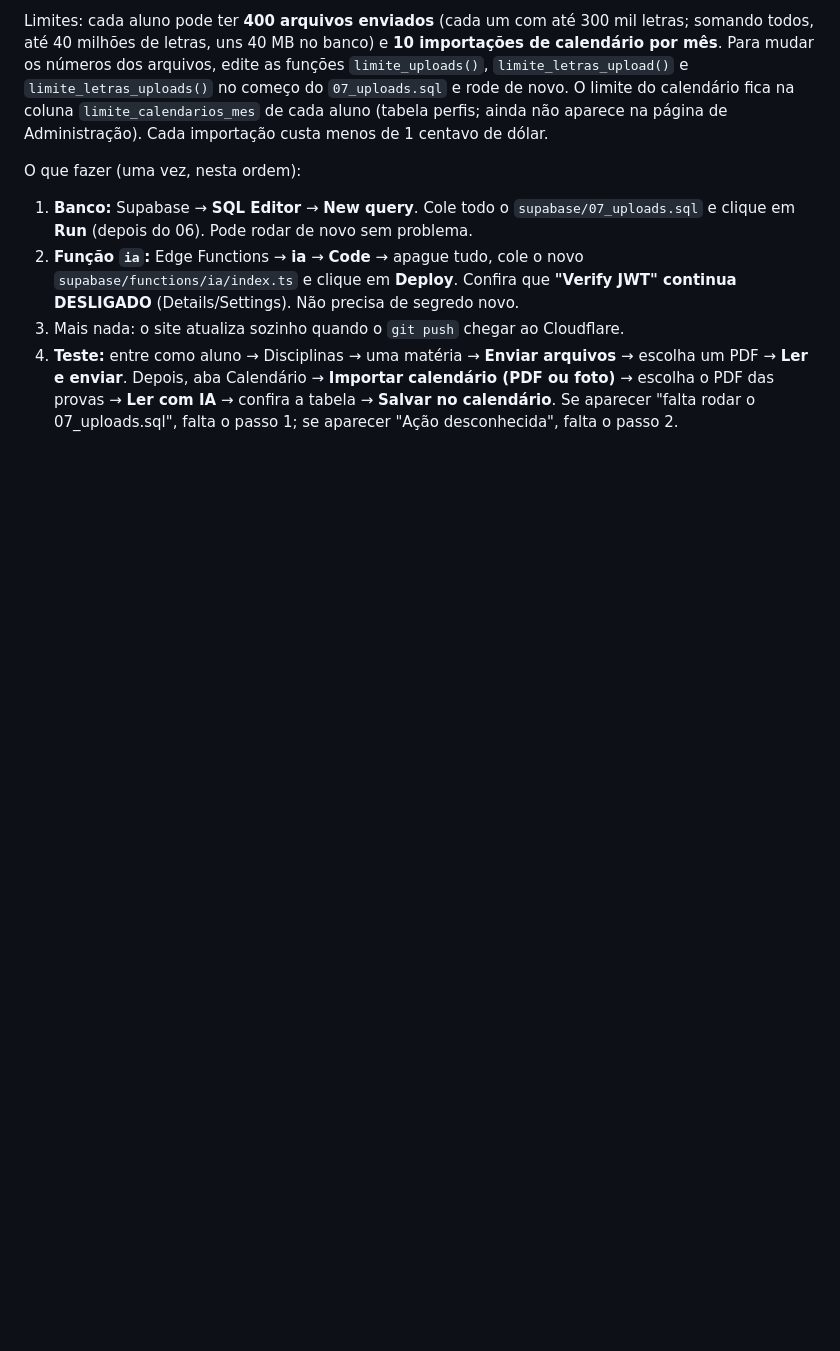
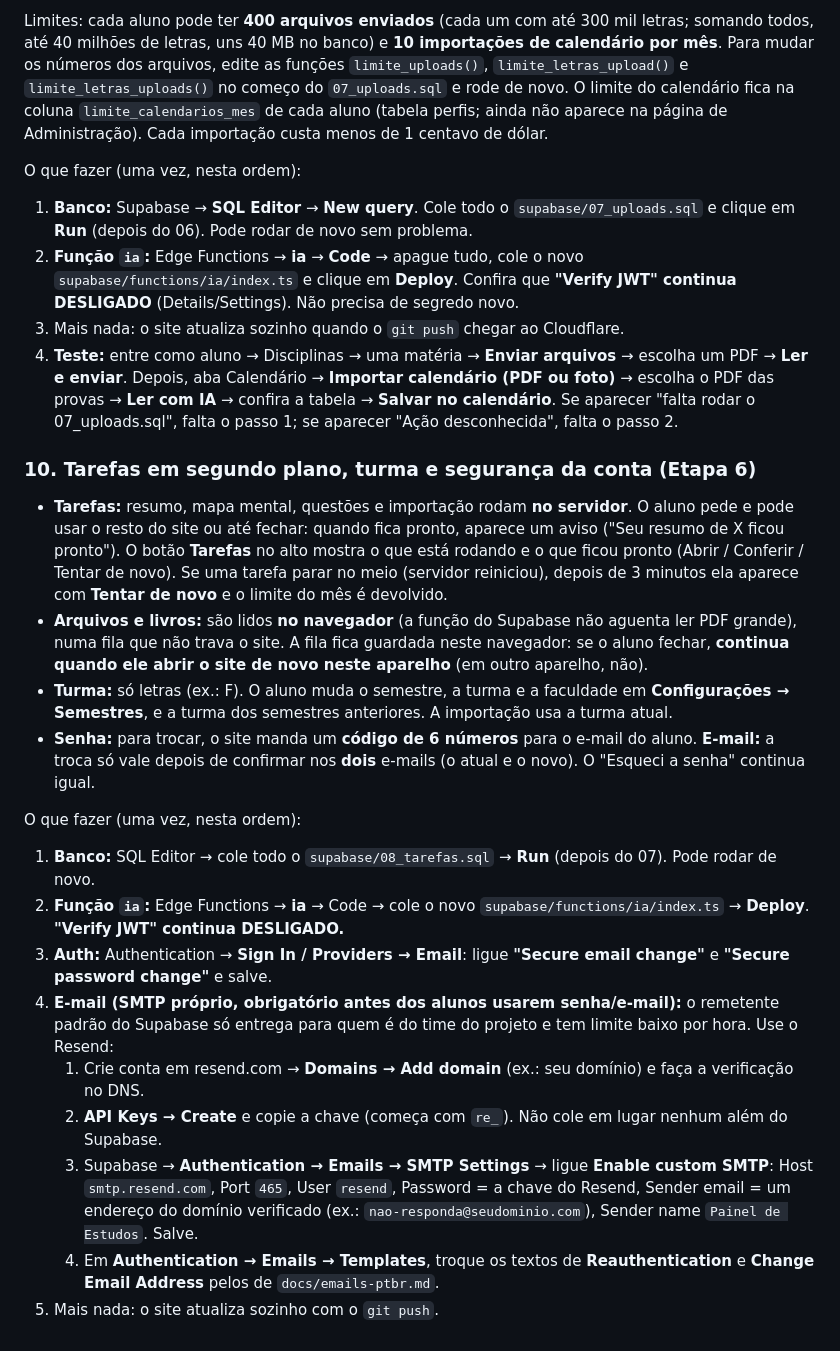
Before and after one commit to komooh/App-de-estudo, a Markdown page: README.md, the part around the change. Drawn GitHub-style; blank space fills up the shorter version.

```diff
--- a/README.md
+++ b/README.md
@@ -137,3 +137,20 @@ O que fazer (uma vez, nesta ordem):
 2. **Função `ia`:** Edge Functions → **ia** → **Code** → apague tudo, cole o novo `supabase/functions/ia/index.ts` e clique em **Deploy**. Confira que **"Verify JWT" continua DESLIGADO** (Details/Settings). Não precisa de segredo novo.
 3. Mais nada: o site atualiza sozinho quando o `git push` chegar ao Cloudflare.
 4. **Teste:** entre como aluno → Disciplinas → uma matéria → **Enviar arquivos** → escolha um PDF → **Ler e enviar**. Depois, aba Calendário → **Importar calendário (PDF ou foto)** → escolha o PDF das provas → **Ler com IA** → confira a tabela → **Salvar no calendário**. Se aparecer "falta rodar o 07_uploads.sql", falta o passo 1; se aparecer "Ação desconhecida", falta o passo 2.
+
+### 10. Tarefas em segundo plano, turma e segurança da conta (Etapa 6)
+- **Tarefas:** resumo, mapa mental, questões e importação rodam **no servidor**. O aluno pede e pode usar o resto do site ou até fechar: quando fica pronto, aparece um aviso ("Seu resumo de X ficou pronto"). O botão **Tarefas** no alto mostra o que está rodando e o que ficou pronto (Abrir / Conferir / Tentar de novo). Se uma tarefa parar no meio (servidor reiniciou), depois de 3 minutos ela aparece com **Tentar de novo** e o limite do mês é devolvido.
+- **Arquivos e livros:** são lidos **no navegador** (a função do Supabase não aguenta ler PDF grande), numa fila que não trava o site. A fila fica guardada neste navegador: se o aluno fechar, **continua quando ele abrir o site de novo neste aparelho** (em outro aparelho, não).
+- **Turma:** só letras (ex.: F). O aluno muda o semestre, a turma e a faculdade em **Configurações → Semestres**, e a turma dos semestres anteriores. A importação usa a turma atual.
+- **Senha:** para trocar, o site manda um **código de 6 números** para o e-mail do aluno. **E-mail:** a troca só vale depois de confirmar nos **dois** e-mails (o atual e o novo). O "Esqueci a senha" continua igual.
+
+O que fazer (uma vez, nesta ordem):
+1. **Banco:** SQL Editor → cole todo o `supabase/08_tarefas.sql` → **Run** (depois do 07). Pode rodar de novo.
+2. **Função `ia`:** Edge Functions → **ia** → Code → cole o novo `supabase/functions/ia/index.ts` → **Deploy**. **"Verify JWT" continua DESLIGADO.**
+3. **Auth:** Authentication → **Sign In / Providers → Email**: ligue **"Secure email change"** e **"Secure password change"** e salve.
+4. **E-mail (SMTP próprio, obrigatório antes dos alunos usarem senha/e-mail):** o remetente padrão do Supabase só entrega para quem é do time do projeto e tem limite baixo por hora. Use o Resend:
+   1. Crie conta em resend.com → **Domains → Add domain** (ex.: seu domínio) e faça a verificação no DNS.
+   2. **API Keys → Create** e copie a chave (começa com `re_`). Não cole em lugar nenhum além do Supabase.
+   3. Supabase → **Authentication → Emails → SMTP Settings** → ligue **Enable custom SMTP**: Host `smtp.resend.com`, Port `465`, User `resend`, Password = a chave do Resend, Sender email = um endereço do domínio verificado (ex.: `nao-responda@seudominio.com`), Sender name `Painel de Estudos`. Salve.
+   4. Em **Authentication → Emails → Templates**, troque os textos de **Reauthentication** e **Change Email Address** pelos de `docs/emails-ptbr.md`.
+5. Mais nada: o site atualiza sozinho com o `git push`.
```
Also changed, not shown: docs/emails-ptbr.md (added, +24 -0 lines).
